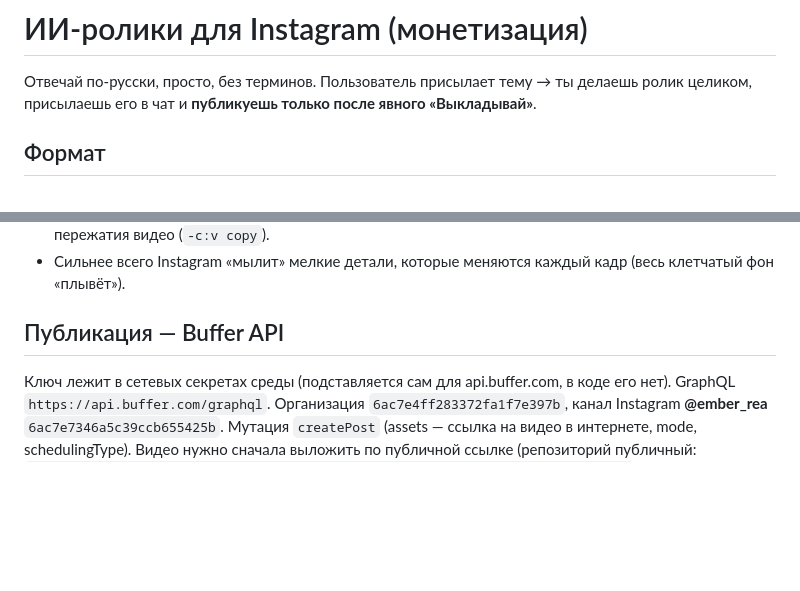
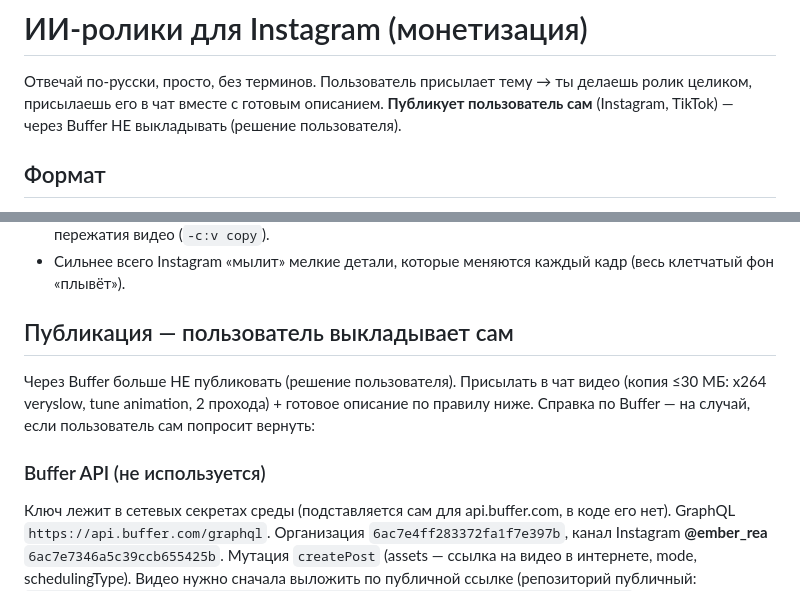
Before and after one commit to ILYA675267/INSTA, a Markdown page: CLAUDE.md, 2 parts joined by grey strips. Drawn GitHub-style; blank space fills up the shorter version.

Commit message:
CLAUDE.md: user publishes manually, no Buffer
Co-Authored-By: Claude Opus 5.5 <noreply@anthropic.com>
Claude-Session: https://claude.ai/code/session_01LuywcrQ8m81kgBJWFdLMy8

```diff
--- a/CLAUDE.md
+++ b/CLAUDE.md
@@ -1,7 +1,7 @@
 # ИИ-ролики для Instagram (монетизация)
 
 Отвечай по-русски, просто, без терминов. Пользователь присылает тему → ты делаешь ролик целиком,
-присылаешь его в чат и **публикуешь только после явного «Выкладывай»**.
+присылаешь его в чат вместе с готовым описанием. **Публикует пользователь сам** (Instagram, TikTok) — через Buffer НЕ выкладывать (решение пользователя).
 
 ## Формат
 Reels 9:16, 1080×1920, ~30 с. Основной стиль — **дудл**: нарисованный от руки персонаж
@@ -93,7 +93,11 @@ Reels 9:16, 1080×1920, ~30 с. Основной стиль — **дудл**: н
 - Итог ~8 Мбит/с вместо ~3,8: запас на повторное сжатие Instagram. Финальная склейка звука — без пережатия видео (`-c:v copy`).
 - Сильнее всего Instagram «мылит» мелкие детали, которые меняются каждый кадр (весь клетчатый фон «плывёт»).
 
-## Публикация — Buffer API
+## Публикация — пользователь выкладывает сам
+Через Buffer больше НЕ публиковать (решение пользователя). Присылать в чат видео (копия ≤30 МБ: x264 veryslow, tune animation,
+2 прохода) + готовое описание по правилу ниже. Справка по Buffer — на случай, если пользователь сам попросит вернуть:
+
+### Buffer API (не используется)
 Ключ лежит в сетевых секретах среды (подставляется сам для api.buffer.com, в коде его нет).
 GraphQL `https://api.buffer.com/graphql`. Организация `6ac7e4ff283372fa1f7e397b`,
 канал Instagram **@ember_rea** `6ac7e7346a5c39ccb655425b`. Мутация `createPost`
```
